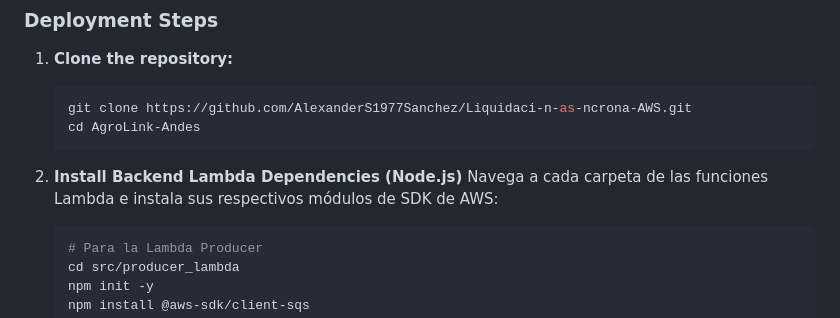
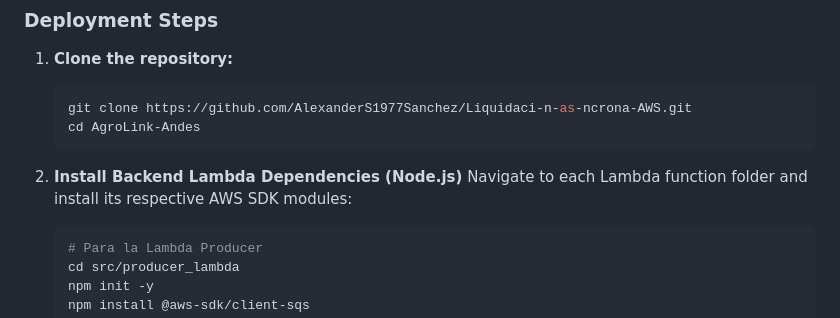
Before and after one commit to AlexanderS1977Sanchez/Liquidaci-n-as-ncrona-AWS, a Markdown page: README.md, the part around the change. GitHub-like rendering.

Commit message:
docs: update README

````diff
--- a/README.md
+++ b/README.md
@@ -161,7 +161,7 @@ Calculated using the official **AWS Pricing Calculator** (`us-east-1` region) ba
    cd AgroLink-Andes
    ```
 2. **Install Backend Lambda Dependencies (Node.js)**
-Navega a cada carpeta de las funciones Lambda e instala sus respectivos módulos de SDK de AWS:
+Navigate to each Lambda function folder and install its respective AWS SDK modules:
     ```bash
    # Para la Lambda Producer
    cd src/producer_lambda
````
